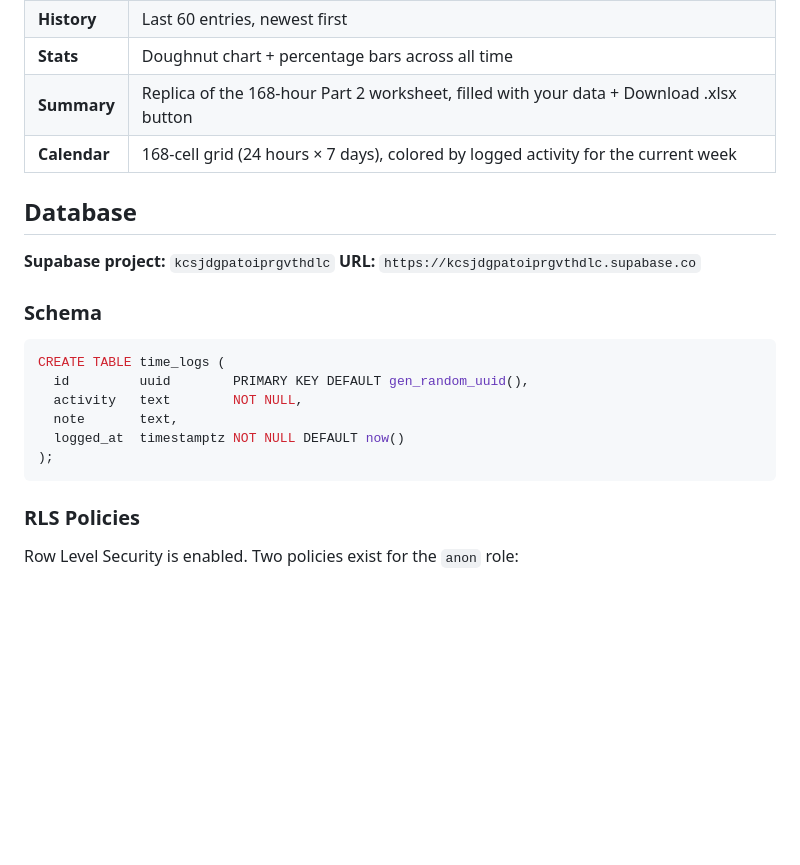
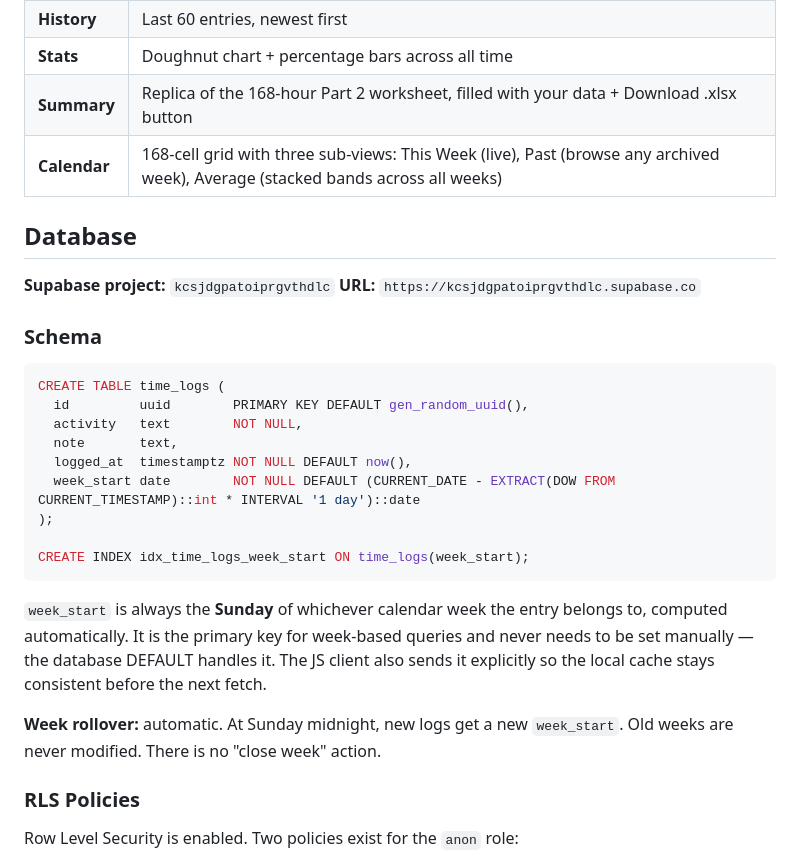
Before and after one commit to JakeSeegers/OneSixtyEight, a Markdown page: README.md, the part around the change. Rendered like a GitHub page; blank space fills up the shorter version.

Commit message:
Enhance Calendar details and update time_logs schema
Updated the Calendar section to include sub-views and added a week_start column to the time_logs table with an index.

````diff
--- a/README.md
+++ b/README.md
@@ -48,7 +48,7 @@ The categories mirror the 168-hour worksheet used in college success and life-pl
 | **History** | Last 60 entries, newest first |
 | **Stats** | Doughnut chart + percentage bars across all time |
 | **Summary** | Replica of the 168-hour Part 2 worksheet, filled with your data + Download .xlsx button |
-| **Calendar** | 168-cell grid (24 hours × 7 days), colored by logged activity for the current week |
+| **Calendar** | 168-cell grid with three sub-views: This Week (live), Past (browse any archived week), Average (stacked bands across all weeks) |
 
 ## Database
 
@@ -62,9 +62,16 @@ CREATE TABLE time_logs (
   id         uuid        PRIMARY KEY DEFAULT gen_random_uuid(),
   activity   text        NOT NULL,
   note       text,
-  logged_at  timestamptz NOT NULL DEFAULT now()
+  logged_at  timestamptz NOT NULL DEFAULT now(),
+  week_start date        NOT NULL DEFAULT (CURRENT_DATE - EXTRACT(DOW FROM CURRENT_TIMESTAMP)::int * INTERVAL '1 day')::date
 );
+
+CREATE INDEX idx_time_logs_week_start ON time_logs(week_start);
 ```
+
+`week_start` is always the **Sunday** of whichever calendar week the entry belongs to, computed automatically. It is the primary key for week-based queries and never needs to be set manually — the database DEFAULT handles it. The JS client also sends it explicitly so the local cache stays consistent before the next fetch.
+
+**Week rollover:** automatic. At Sunday midnight, new logs get a new `week_start`. Old weeks are never modified. There is no "close week" action.
 
 ### RLS Policies
 
````
